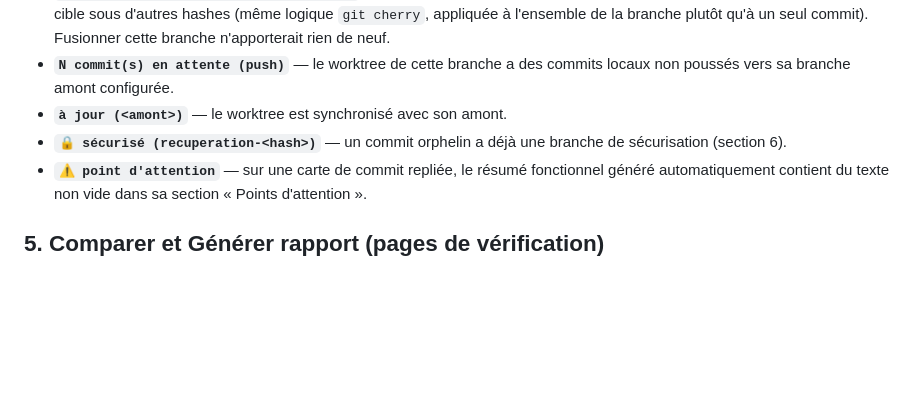
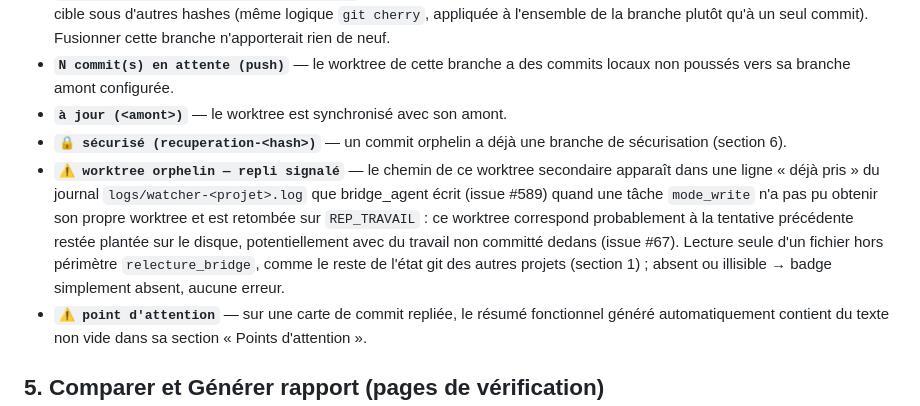
Before and after one commit to AlainDelree/Relecture_Bridge, a Markdown page: RELECTURE_WEB_DOC.md, the part around the change. Drawn GitHub-style; blank space fills up the shorter version.

Commit message:
fix(#67): badge worktree orphelin (repli signalé) sur la page branches d'un projet

```diff
--- a/RELECTURE_WEB_DOC.md
+++ b/RELECTURE_WEB_DOC.md
@@ -161,6 +161,16 @@ Sur la page « branches d'un projet » :
 - **`à jour (<amont>)`** — le worktree est synchronisé avec son amont.
 - **`🔒 sécurisé (recuperation-<hash>)`** — un commit orphelin a déjà
   une branche de sécurisation (section 6).
+- **`⚠️ worktree orphelin — repli signalé`** — le chemin de ce worktree
+  secondaire apparaît dans une ligne « déjà pris » du journal
+  `logs/watcher-<projet>.log` que bridge_agent écrit (issue #589) quand
+  une tâche `mode_write` n'a pas pu obtenir son propre worktree et est
+  retombée sur `REP_TRAVAIL` : ce worktree correspond probablement à la
+  tentative précédente restée plantée sur le disque, potentiellement
+  avec du travail non committé dedans (issue #67). Lecture seule d'un
+  fichier hors périmètre `relecture_bridge`, comme le reste de l'état
+  git des autres projets (section 1) ; absent ou illisible → badge
+  simplement absent, aucune erreur.
 - **`⚠ point d'attention`** — sur une carte de commit repliée, le résumé
   fonctionnel généré automatiquement contient du texte non vide dans sa
   section « Points d'attention ».
```
Also changed, not shown: CHANGELOG-67.md (added, +16 -0 lines).
